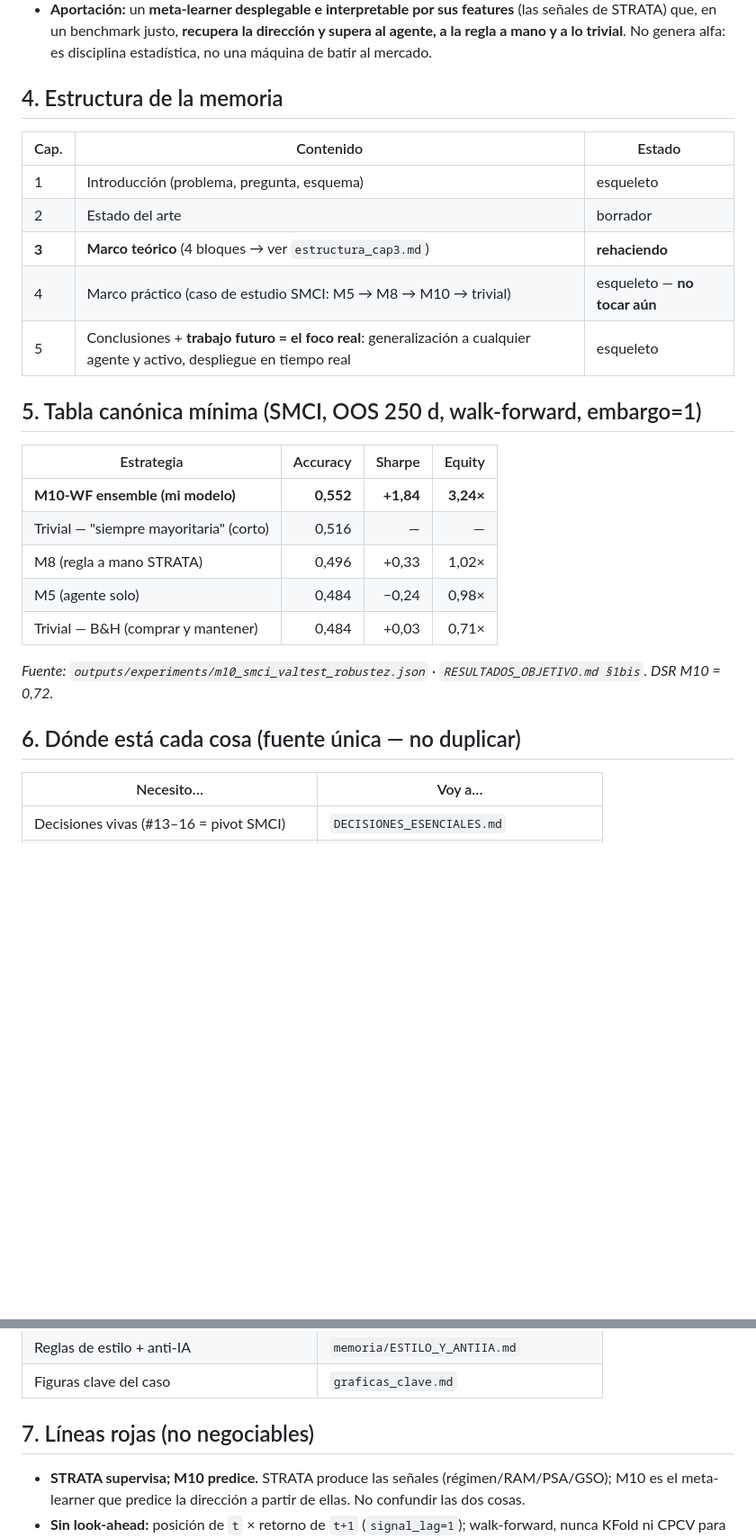
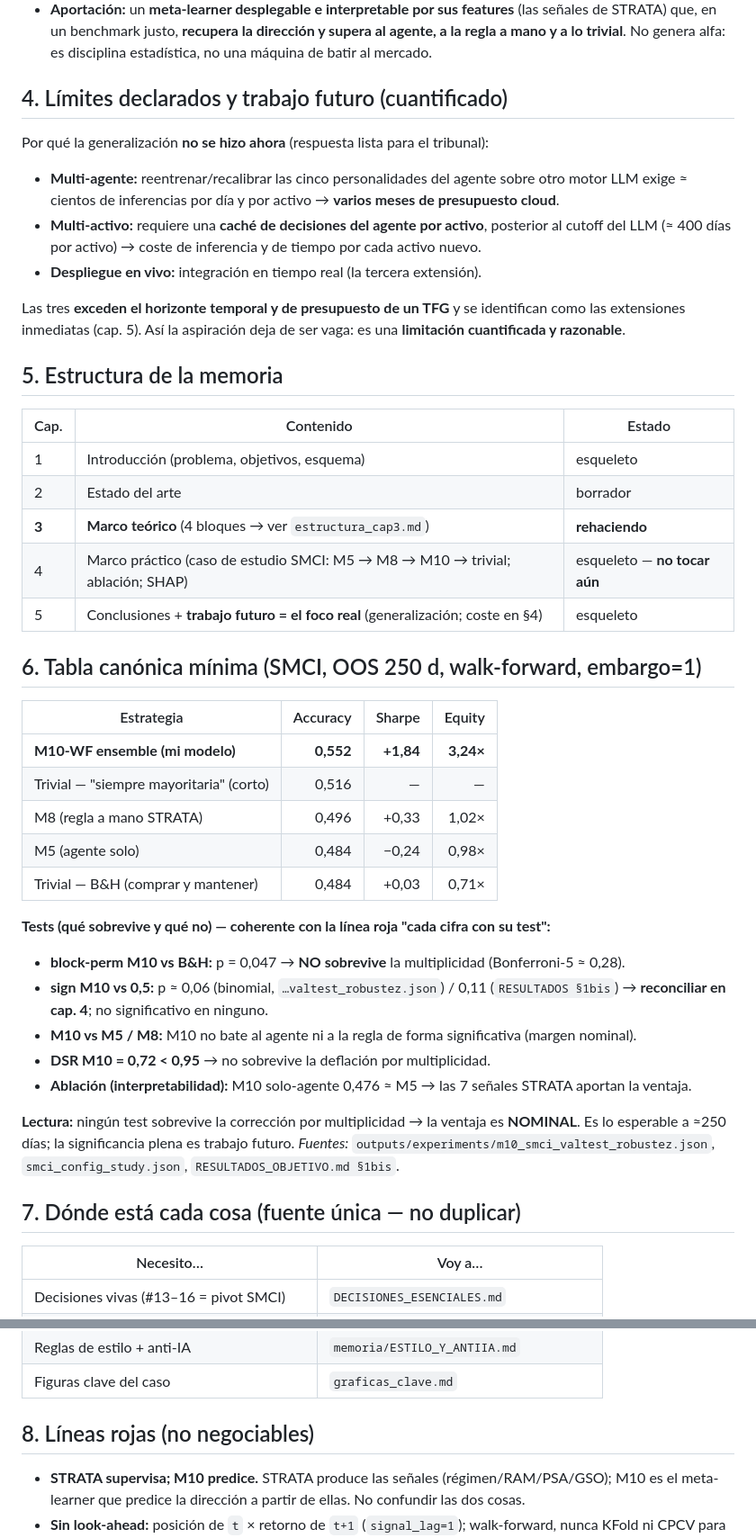
Before and after one commit to RaquelGarciah/Real-time-statistical-supervision-of-an-AI-trading-agent, a Markdown page: memoria/MANUAL.md, 2 parts joined by grey strips. Shown at 90% size. Drawn GitHub-style; blank space fills up the shorter version.

```diff
--- a/memoria/MANUAL.md
+++ b/memoria/MANUAL.md
@@ -59,17 +79,29 @@ ver `falsacion/` para lo que no funcionó.)
   en un benchmark justo, **recupera la dirección y supera al agente, a la regla a mano y a lo trivial**. No
   genera alfa: es disciplina estadística, no una máquina de batir al mercado.
 
-## 4. Estructura de la memoria
+## 4. Límites declarados y trabajo futuro (cuantificado)
+
+Por qué la generalización **no se hizo ahora** (respuesta lista para el tribunal):
+- **Multi-agente:** reentrenar/recalibrar las cinco personalidades del agente sobre otro motor LLM exige
+  ≈ cientos de inferencias por día y por activo → **varios meses de presupuesto cloud**.
+- **Multi-activo:** requiere una **caché de decisiones del agente por activo**, posterior al cutoff del LLM
+  (≈ 400 días por activo) → coste de inferencia y de tiempo por cada activo nuevo.
+- **Despliegue en vivo:** integración en tiempo real (la tercera extensión).
+
+Las tres **exceden el horizonte temporal y de presupuesto de un TFG** y se identifican como las extensiones
+inmediatas (cap. 5). Así la aspiración deja de ser vaga: es una **limitación cuantificada y razonable**.
+
+## 5. Estructura de la memoria
 
 | Cap. | Contenido | Estado |
 |---|---|---|
-| 1 | Introducción (problema, pregunta, esquema) | esqueleto |
+| 1 | Introducción (problema, objetivos, esquema) | esqueleto |
 | 2 | Estado del arte | borrador |
 | **3** | **Marco teórico** (4 bloques → ver `estructura_cap3.md`) | **rehaciendo** |
-| 4 | Marco práctico (caso de estudio SMCI: M5 → M8 → M10 → trivial) | esqueleto — **no tocar aún** |
-| 5 | Conclusiones + **trabajo futuro = el foco real**: generalización a cualquier agente y activo, despliegue en tiempo real | esqueleto |
+| 4 | Marco práctico (caso de estudio SMCI: M5 → M8 → M10 → trivial; ablación; SHAP) | esqueleto — **no tocar aún** |
+| 5 | Conclusiones + **trabajo futuro = el foco real** (generalización; coste en §4) | esqueleto |
 
-## 5. Tabla canónica mínima (SMCI, OOS 250 d, walk-forward, embargo=1)
+## 6. Tabla canónica mínima (SMCI, OOS 250 d, walk-forward, embargo=1)
 
 | Estrategia | Accuracy | Sharpe | Equity |
 |---|---:|---:|---:|
@@ -79,9 +111,19 @@ ver `falsacion/` para lo que no funcionó.)
 | M5 (agente solo) | 0,484 | −0,24 | 0,98× |
 | Trivial — B&H (comprar y mantener) | 0,484 | +0,03 | 0,71× |
 
-*Fuente: `outputs/experiments/m10_smci_valtest_robustez.json` · `RESULTADOS_OBJETIVO.md §1bis`. DSR M10 = 0,72.*
+**Tests (qué sobrevive y qué no) — coherente con la línea roja "cada cifra con su test":**
+- **block-perm M10 vs B&H:** p = 0,047 → **NO sobrevive** la multiplicidad (Bonferroni-5 ≈ 0,28).
+- **sign M10 vs 0,5:** p ≈ 0,06 (binomial, `…valtest_robustez.json`) / 0,11 (`RESULTADOS §1bis`) → **reconciliar
+  en cap. 4**; no significativo en ninguno.
+- **M10 vs M5 / M8:** M10 no bate al agente ni a la regla de forma significativa (margen nominal).
+- **DSR M10 = 0,72 < 0,95** → no sobrevive la deflación por multiplicidad.
+- **Ablación (interpretabilidad):** M10 solo-agente 0,476 ≈ M5 → las 7 señales STRATA aportan la ventaja.
 
-## 6. Dónde está cada cosa (fuente única — no duplicar)
+**Lectura:** ningún test sobrevive la corrección por multiplicidad → la ventaja es **NOMINAL**. Es lo esperable a
+≈250 días; la significancia plena es trabajo futuro. *Fuentes:* `outputs/experiments/m10_smci_valtest_robustez.json`,
+`smci_config_study.json`, `RESULTADOS_OBJETIVO.md §1bis`.
+
+## 7. Dónde está cada cosa (fuente única — no duplicar)
 
 | Necesito… | Voy a… |
 |---|---|
@@ -95,7 +137,7 @@ ver `falsacion/` para lo que no funcionó.)
 | Reglas de estilo + anti-IA | `memoria/ESTILO_Y_ANTIIA.md` |
 | Figuras clave del caso | `graficas_clave.md` |
 
-## 7. Líneas rojas (no negociables)
+## 8. Líneas rojas (no negociables)
 
 - **STRATA supervisa; M10 predice.** STRATA produce las señales (régimen/RAM/PSA/GSO); M10 es el meta-learner
   que predice la dirección a partir de ellas. No confundir las dos cosas.
```
Also changed, not shown: other parts of memoria/MANUAL.md (+38 -18 lines), memoria/objeciones_tribunal.md (+1 -0 lines).
